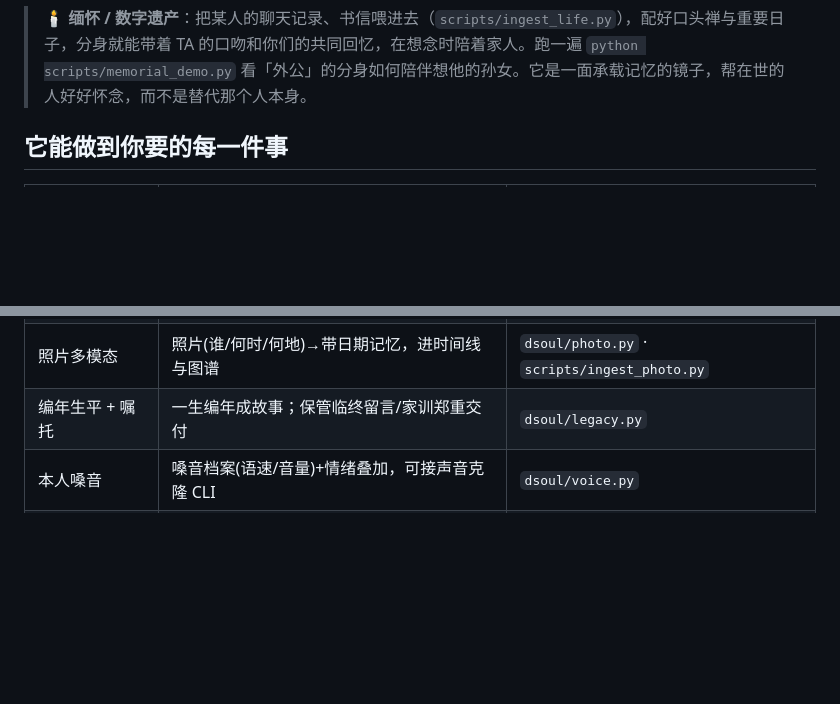
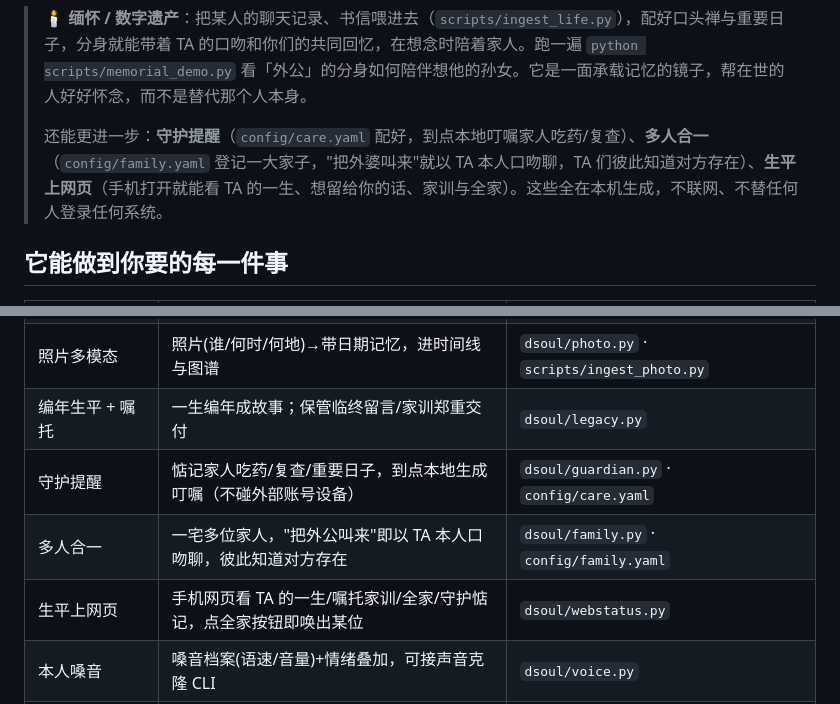
Before and after one commit to 1440550126-glitch/-, a Markdown page: digital-soul/README.md, 2 parts joined by grey strips. Rendered like a GitHub page; blank space fills up the shorter version.

Commit message:
README：补上守护提醒 / 多人合一 / 生平上网页三项特性
特性表新增三行；缅怀/数字遗产小节补一段，点明这三样全在本机生成、
不联网不替任何人登录。

```diff
--- a/digital-soul/README.md
+++ b/digital-soul/README.md
@@ -32,6 +32,8 @@
 认人 → 对话 → 授权 → 巩固 → 次日记得，一条闭环。
 
 > 🕯️ **缅怀 / 数字遗产**：把某人的聊天记录、书信喂进去（`scripts/ingest_life.py`），配好口头禅与重要日子，分身就能带着 TA 的口吻和你们的共同回忆，在想念时陪着家人。跑一遍 `python scripts/memorial_demo.py` 看「外公」的分身如何陪伴想他的孙女。它是一面承载记忆的镜子，帮在世的人好好怀念，而不是替代那个人本身。
+>
+> 还能更进一步：**守护提醒**（`config/care.yaml` 配好，到点本地叮嘱家人吃药/复查）、**多人合一**（`config/family.yaml` 登记一大家子，"把外婆叫来"就以 TA 本人口吻聊，TA 们彼此知道对方存在）、**生平上网页**（手机打开就能看 TA 的一生、想留给你的话、家训与全家）。这些全在本机生成，不联网、不替任何人登录任何系统。
 
 ## 它能做到你要的每一件事
 
@@ -63,6 +65,9 @@
 | 生平导入 | 聊天记录/书信 → TA 的记忆与口头禅 | `dsoul/lifelog.py` · `scripts/ingest_life.py` |
 | 照片多模态 | 照片(谁/何时/何地)→带日期记忆，进时间线与图谱 | `dsoul/photo.py` · `scripts/ingest_photo.py` |
 | 编年生平 + 嘱托 | 一生编年成故事；保管临终留言/家训郑重交付 | `dsoul/legacy.py` |
+| 守护提醒 | 惦记家人吃药/复查/重要日子，到点本地生成叮嘱（不碰外部账号设备） | `dsoul/guardian.py` · `config/care.yaml` |
+| 多人合一 | 一宅多位家人，"把外公叫来"即以 TA 本人口吻聊，彼此知道对方存在 | `dsoul/family.py` · `config/family.yaml` |
+| 生平上网页 | 手机网页看 TA 的一生/嘱托家训/全家/守护惦记，点全家按钮即唤出某位 | `dsoul/webstatus.py` |
 | 本人嗓音 | 嗓音档案(语速/音量)+情绪叠加，可接声音克隆 CLI | `dsoul/voice.py` |
 | 多模型路由 | Ollama+OpenAI兼容，按任务选模型，小会异质模型投票 | `dsoul/llm.py` |
 | 贾维斯式管家 | 点名应答 / 态势简报 / 系统自检，只服务听命于你的人 | `dsoul/butler.py` |
```
